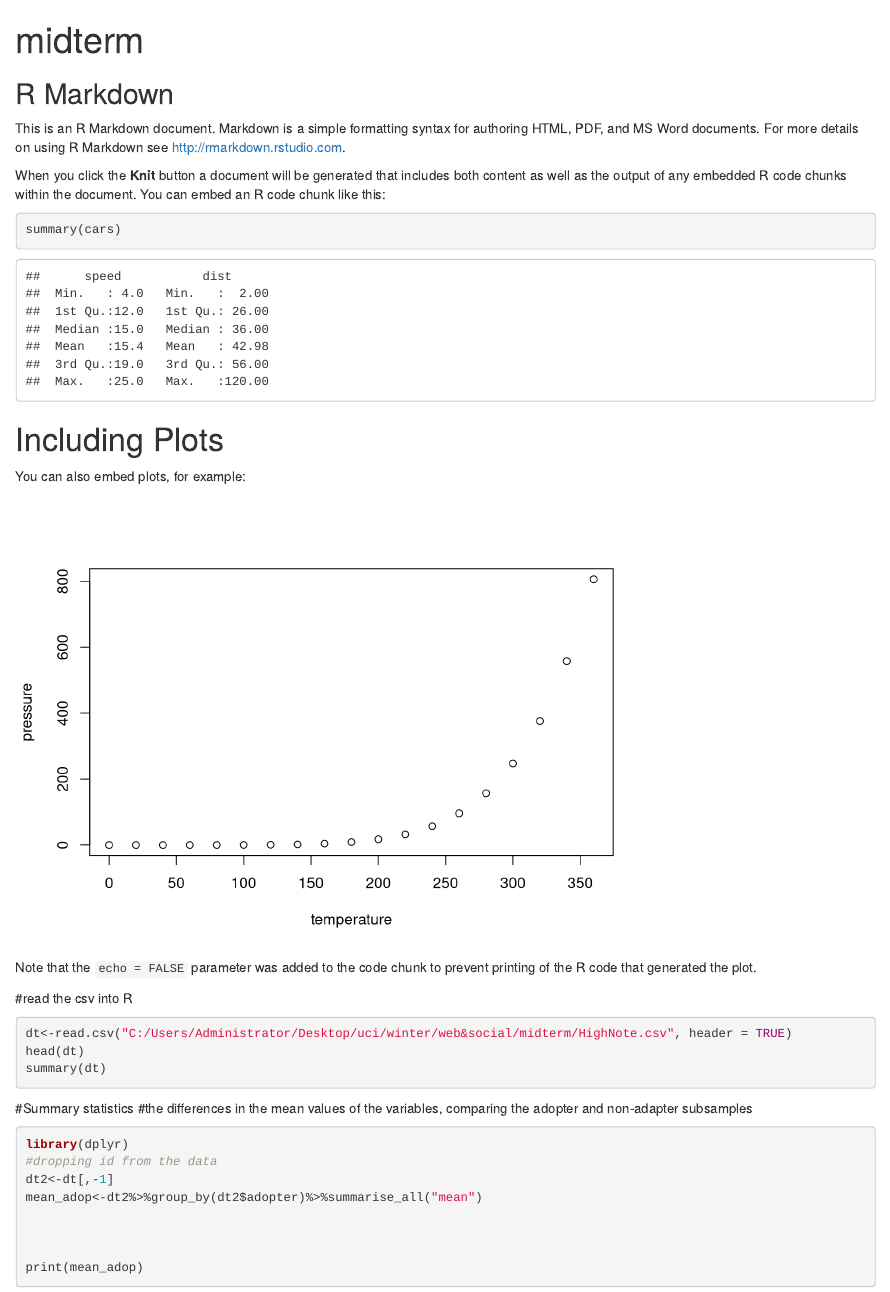
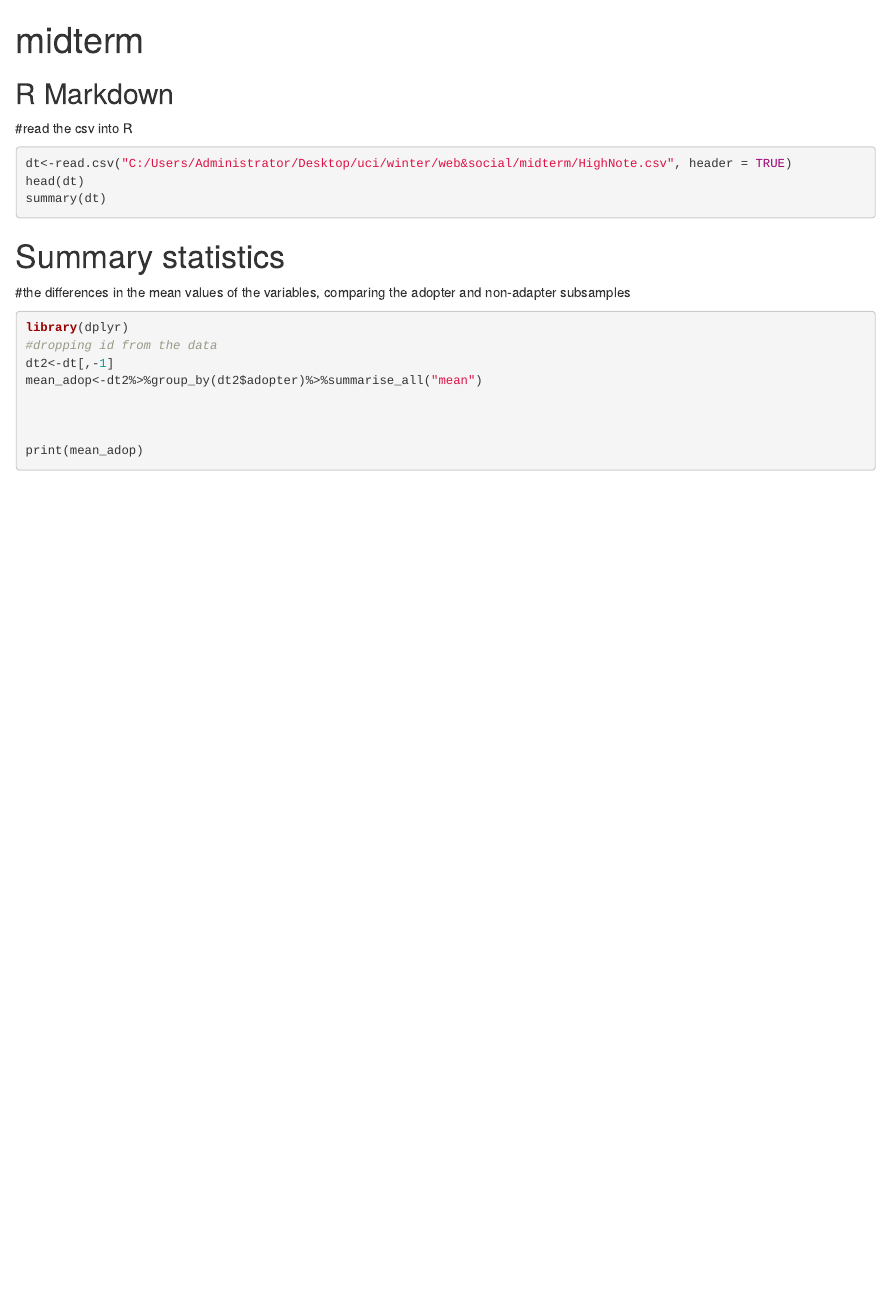
Before and after one commit to gloriagong001/Social-Media-analytics-project, an R Markdown document (highnote.Rmd): the page in a window 1100 px wide, from its top. Rendered offline with R 4.5, knitr and Pandoc, with nearby package versions; some code elsewhere in the file could not run offline; common packages that the code uses without loading them are loaded.

Commit message:
Update highnote.Rmd

````diff
--- a/highnote.Rmd
+++ b/highnote.Rmd
@@ -11,27 +11,6 @@ knitr::opts_chunk$set(echo = TRUE)
 
 ## R Markdown
 
-This is an R Markdown document. Markdown is a simple formatting syntax for authoring HTML, PDF, and MS Word documents. For more details on using R Markdown see <http://rmarkdown.rstudio.com>.
-
-When you click the **Knit** button a document will be generated that includes both content as well as the output of any embedded R code chunks within the document. You can embed an R code chunk like this:
-
-```{r cars}
-summary(cars)
-```
-
-# Including Plots
-
-You can also embed plots, for example:
-
-```{r pressure, echo=FALSE}
-plot(pressure)
-```
-
-Note that the `echo = FALSE` parameter was added to the code chunk to prevent printing of the R code that generated the plot.
-
-
-
-
 
 #read the csv into R
 ```r
````
Also changed, not shown: highnote.Rmd (2 more changed lines).
